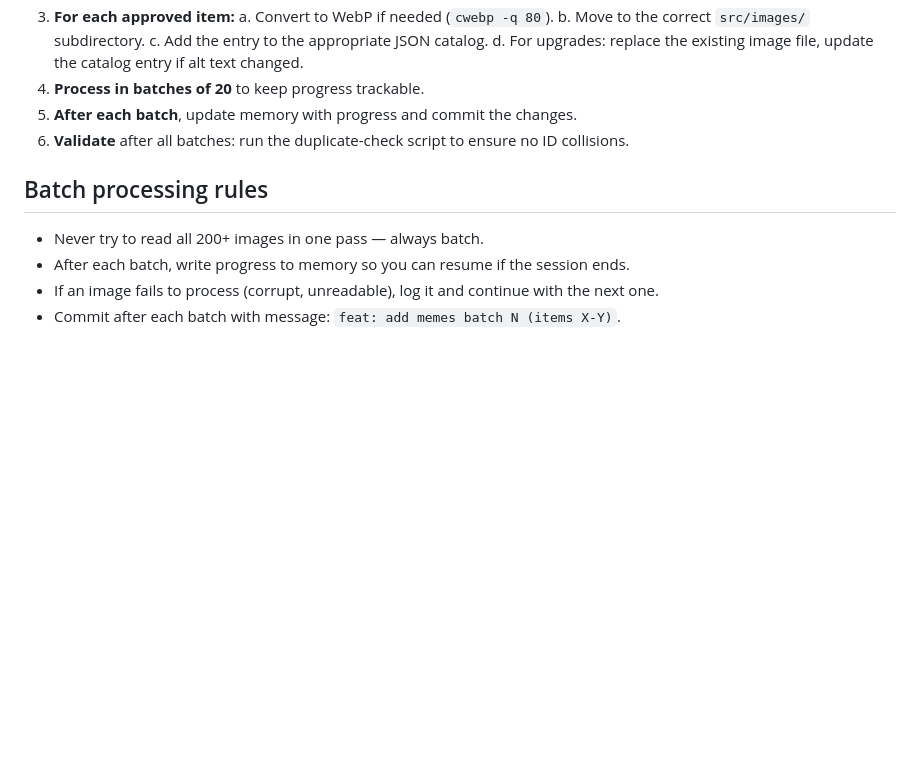
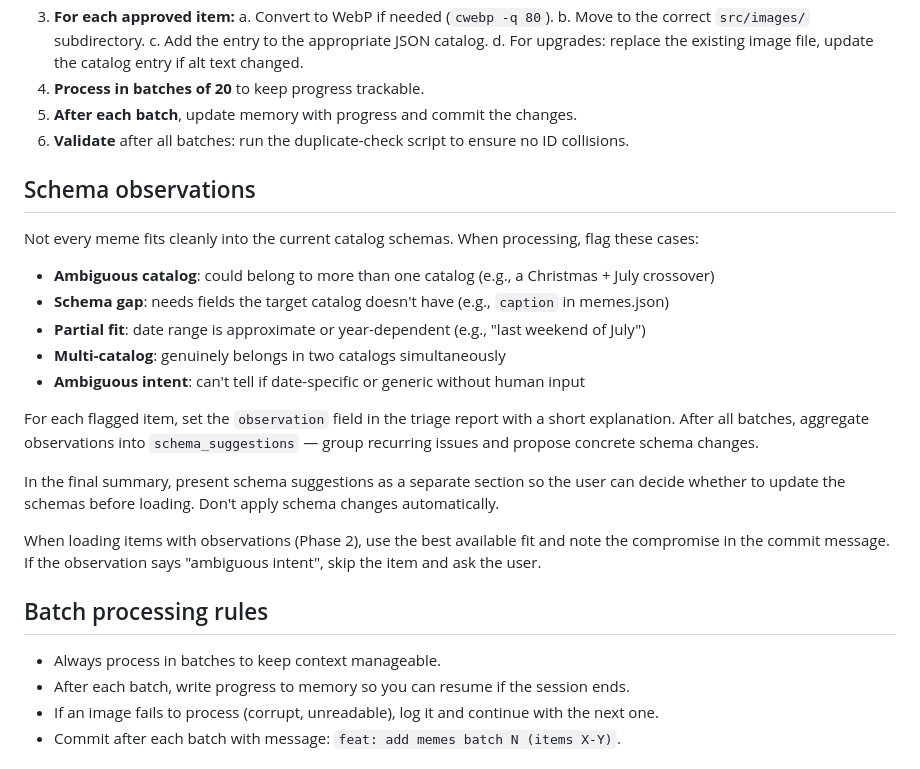
Before and after one commit to FedericoGarcia/memes-de-julio, a Markdown page: .claude/agents/meme-processor.md, the part around one of its changes. GitHub-like rendering; blank space fills up the shorter version.

```diff
--- a/.claude/agents/meme-processor.md
+++ b/.claude/agents/meme-processor.md
@@ -110,9 +121,25 @@ When asked to load or add memes from the triage report:
 5. **After each batch**, update memory with progress and commit the changes.
 6. **Validate** after all batches: run the duplicate-check script to ensure no ID collisions.
 
+## Schema observations
+
+Not every meme fits cleanly into the current catalog schemas. When processing, flag these cases:
+
+- **Ambiguous catalog**: could belong to more than one catalog (e.g., a Christmas + July crossover)
+- **Schema gap**: needs fields the target catalog doesn't have (e.g., `caption` in memes.json)
+- **Partial fit**: date range is approximate or year-dependent (e.g., "last weekend of July")
+- **Multi-catalog**: genuinely belongs in two catalogs simultaneously
+- **Ambiguous intent**: can't tell if date-specific or generic without human input
+
+For each flagged item, set the `observation` field in the triage report with a short explanation. After all batches, aggregate observations into `schema_suggestions` — group recurring issues and propose concrete schema changes.
+
+In the final summary, present schema suggestions as a separate section so the user can decide whether to update the schemas before loading. Don't apply schema changes automatically.
+
+When loading items with observations (Phase 2), use the best available fit and note the compromise in the commit message. If the observation says "ambiguous intent", skip the item and ask the user.
+
 ## Batch processing rules
 
-- Never try to read all 200+ images in one pass — always batch.
+- Always process in batches to keep context manageable.
 - After each batch, write progress to memory so you can resume if the session ends.
 - If an image fails to process (corrupt, unreadable), log it and continue with the next one.
 - Commit after each batch with message: `feat: add memes batch N (items X-Y)`.
```
Also changed, not shown: other parts of .claude/agents/meme-processor.md (+17 -6 lines), 2 other files.
